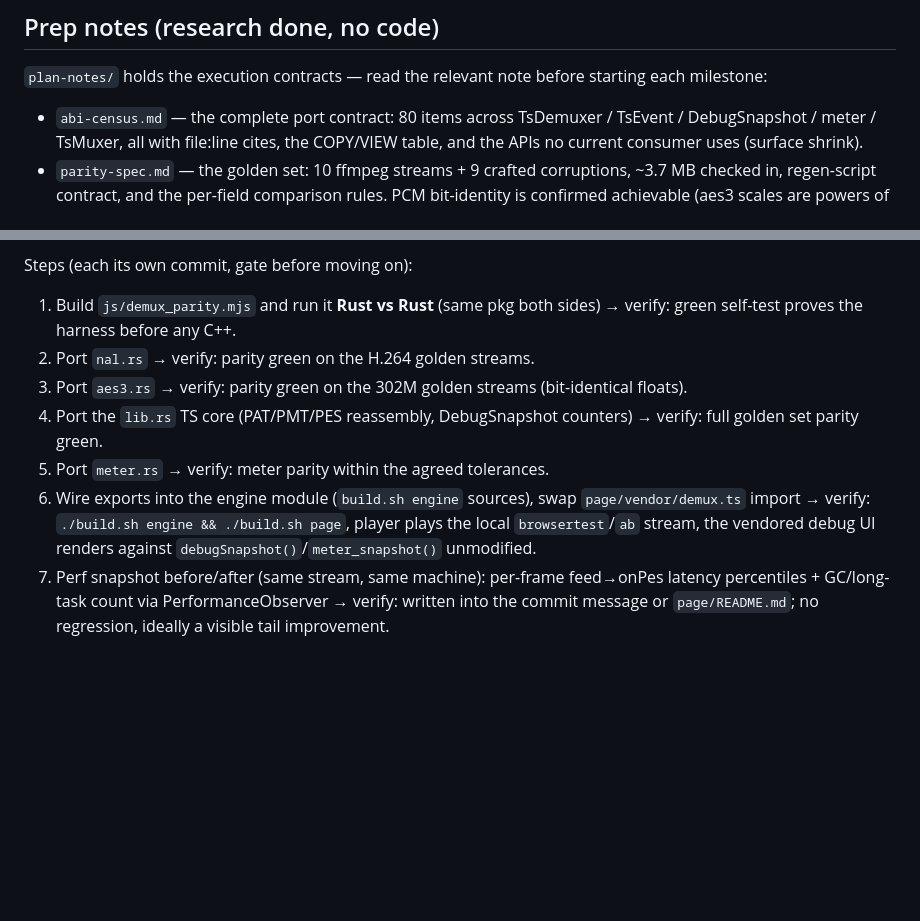
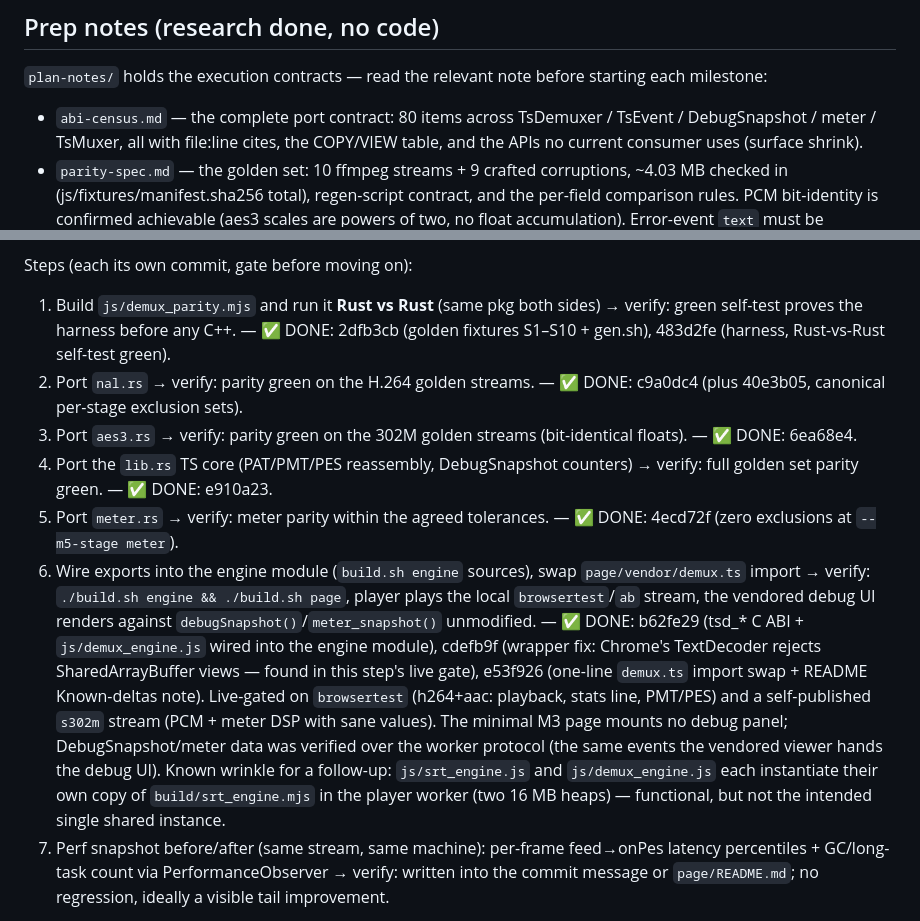
Before and after one commit to maxolgi/QuicSRT-wasm, a Markdown page: PLAN.md, 2 parts joined by grey strips. Rendered like a GitHub page; blank space fills up the shorter version.

Commit message:
plan: tick M5 steps 1-6 done (C++ demuxer live in the player)
Steps 1-5 with their landing commits; step 6 closed by cdefb9f + e53f926
after the live browser gate (browsertest playback + s302m probe for the
meter path). Also fixes the stale golden-set figure: ~3.7 MB -> ~4.03 MB
(js/fixtures/manifest.sha256 total, 4026584 B). Step 7 (perf snapshot)
remains open.

```diff
--- a/PLAN.md
+++ b/PLAN.md
@@ -45,7 +45,8 @@ starting each milestone:
   TsEvent / DebugSnapshot / meter / TsMuxer, all with file:line cites, the
   COPY/VIEW table, and the APIs no current consumer uses (surface shrink).
 - `parity-spec.md` — the golden set: 10 ffmpeg streams + 9 crafted
-  corruptions, ~3.7 MB checked in, regen-script contract, and the per-field
+  corruptions, ~4.03 MB checked in (js/fixtures/manifest.sha256 total),
+  regen-script contract, and the per-field
   comparison rules. PCM bit-identity is confirmed achievable (aes3 scales
   are powers of two, no float accumulation). Error-event `text` must be
   canonicalized by stripping the ` (at <path>:<line>)` suffix, harness runs
@@ -113,17 +114,35 @@ Steps (each its own commit, gate before moving on):
 
 1. Build `js/demux_parity.mjs` and run it **Rust vs Rust** (same pkg both
    sides) → verify: green self-test proves the harness before any C++.
+   — ✅ DONE: 2dfb3cb (golden fixtures S1–S10 + gen.sh), 483d2fe (harness,
+   Rust-vs-Rust self-test green).
 2. Port `nal.rs` → verify: parity green on the H.264 golden streams.
+   — ✅ DONE: c9a0dc4 (plus 40e3b05, canonical per-stage exclusion sets).
 3. Port `aes3.rs` → verify: parity green on the 302M golden streams
    (bit-identical floats).
+   — ✅ DONE: 6ea68e4.
 4. Port the `lib.rs` TS core (PAT/PMT/PES reassembly, DebugSnapshot
    counters) → verify: full golden set parity green.
+   — ✅ DONE: e910a23.
 5. Port `meter.rs` → verify: meter parity within the agreed tolerances.
+   — ✅ DONE: 4ecd72f (zero exclusions at `--m5-stage meter`).
 6. Wire exports into the engine module (`build.sh engine` sources), swap
    `page/vendor/demux.ts` import → verify: `./build.sh engine &&
    ./build.sh page`, player plays the local `browsertest`/`ab` stream, the
    vendored debug UI renders against `debugSnapshot()`/`meter_snapshot()`
    unmodified.
+   — ✅ DONE: b62fe29 (tsd_* C ABI + `js/demux_engine.js` wired into the
+   engine module), cdefb9f (wrapper fix: Chrome's TextDecoder rejects
+   SharedArrayBuffer views — found in this step's live gate), e53f926
+   (one-line `demux.ts` import swap + README Known-deltas note). Live-gated
+   on `browsertest` (h264+aac: playback, stats line, PMT/PES) and a
+   self-published `s302m` stream (PCM + meter DSP with sane values). The
+   minimal M3 page mounts no debug panel; DebugSnapshot/meter data was
+   verified over the worker protocol (the same events the vendored viewer
+   hands the debug UI). Known wrinkle for a follow-up: `js/srt_engine.js`
+   and `js/demux_engine.js` each instantiate their own copy of
+   `build/srt_engine.mjs` in the player worker (two 16 MB heaps) —
+   functional, but not the intended single shared instance.
 7. Perf snapshot before/after (same stream, same machine): per-frame
    feed→onPes latency percentiles + GC/long-task count via
    PerformanceObserver → verify: written into the commit message or
```
